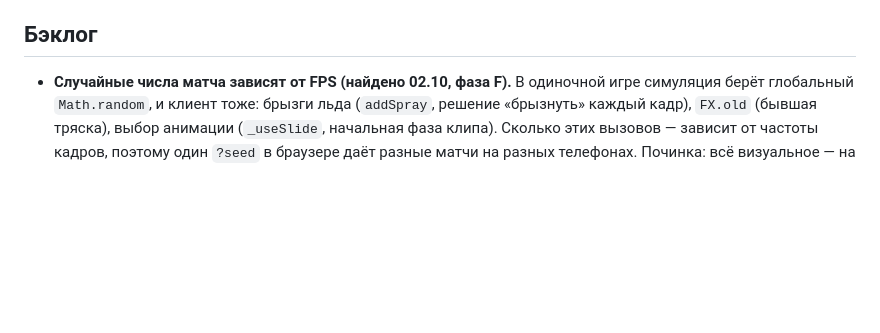
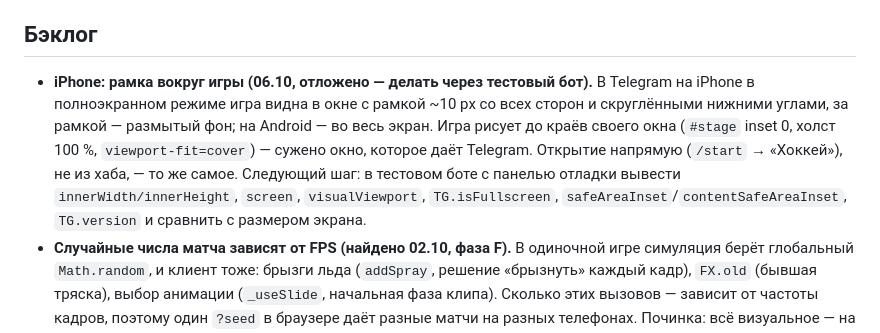
Before and after one commit to bvrgames/Bvr_Hockey26, a Markdown page: CLAUDE.md, the part around the change. Rendered like a GitHub page; blank space fills up the shorter version.

Commit message:
Docs: the iPhone frame around the game goes to the backlog
Co-Authored-By: Claude Opus 5.5 <noreply@anthropic.com>

```diff
--- a/CLAUDE.md
+++ b/CLAUDE.md
@@ -320,6 +320,12 @@ deploy`) — без него в сетевом матче старая симу
 
 ## Бэклог
 
+- **iPhone: рамка вокруг игры (06.10, отложено — делать через тестовый бот).** В Telegram на iPhone в полноэкранном режиме
+  игра видна в окне с рамкой ~10 px со всех сторон и скруглёнными нижними углами, за рамкой — размытый фон; на Android —
+  во весь экран. Игра рисует до краёв своего окна (`#stage` inset 0, холст 100 %, `viewport-fit=cover`) — сужено окно,
+  которое даёт Telegram. Открытие напрямую (`/start` → «Хоккей»), не из хаба, — то же самое. Следующий шаг: в тестовом
+  боте с панелью отладки вывести `innerWidth/innerHeight`, `screen`, `visualViewport`, `TG.isFullscreen`,
+  `safeAreaInset`/`contentSafeAreaInset`, `TG.version` и сравнить с размером экрана.
 - **Случайные числа матча зависят от FPS (найдено 02.10, фаза F).** В одиночной игре симуляция берёт глобальный
   `Math.random`, и клиент тоже: брызги льда (`addSpray`, решение «брызнуть» каждый кадр), `FX.old` (бывшая тряска),
   выбор анимации (`_useSlide`, начальная фаза клипа). Сколько этих вызовов — зависит от частоты кадров, поэтому один
```
